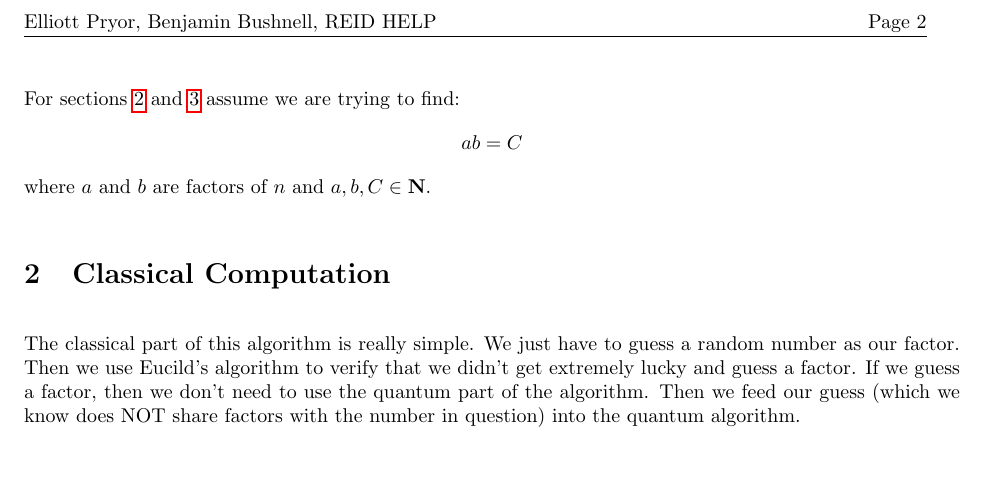
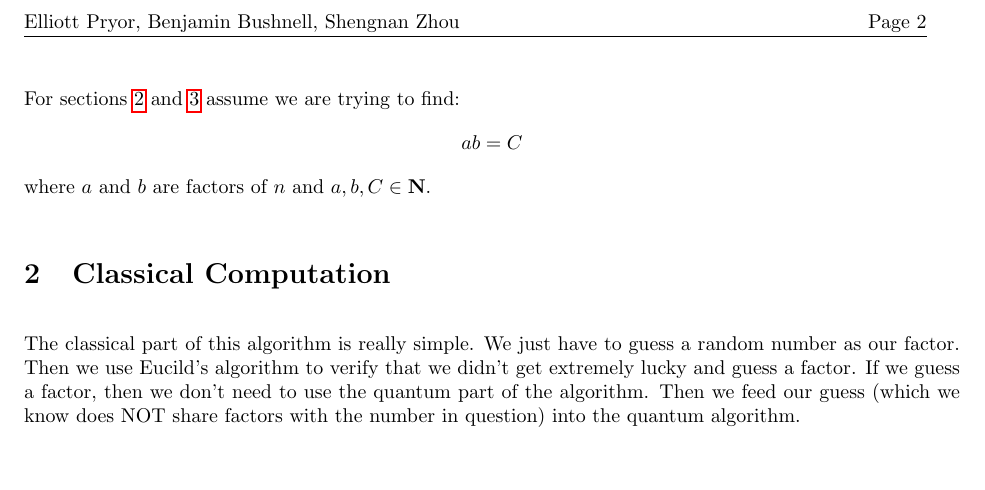
Before and after one commit to ElliottP-13/csci-432-fa19, a LaTeX document (project/part3/part3.tex): part of page 2 of 2, cut so that both start at the same text. Compiled offline with pdfLaTeX.

Commit message:
added name, more addition coming up soon

```diff
--- a/project/part3/part3.tex
+++ b/project/part3/part3.tex
@@ -4,8 +4,8 @@
 
 % ========================================================================
 \title{Shor's Algorithm}
-\lhead{Elliott Pryor, Benjamin Bushnell, REID HELP}
-\author{Elliott Pryor, Benjamin Bushnell, REID HELP}
+\lhead{Elliott Pryor, Benjamin Bushnell, Shengnan Zhou}
+\author{Elliott Pryor, Benjamin Bushnell, Shengnan Zhou}
 \date{13 November, 2019}
 % ========================================================================
 \usepackage{multicol}
```
